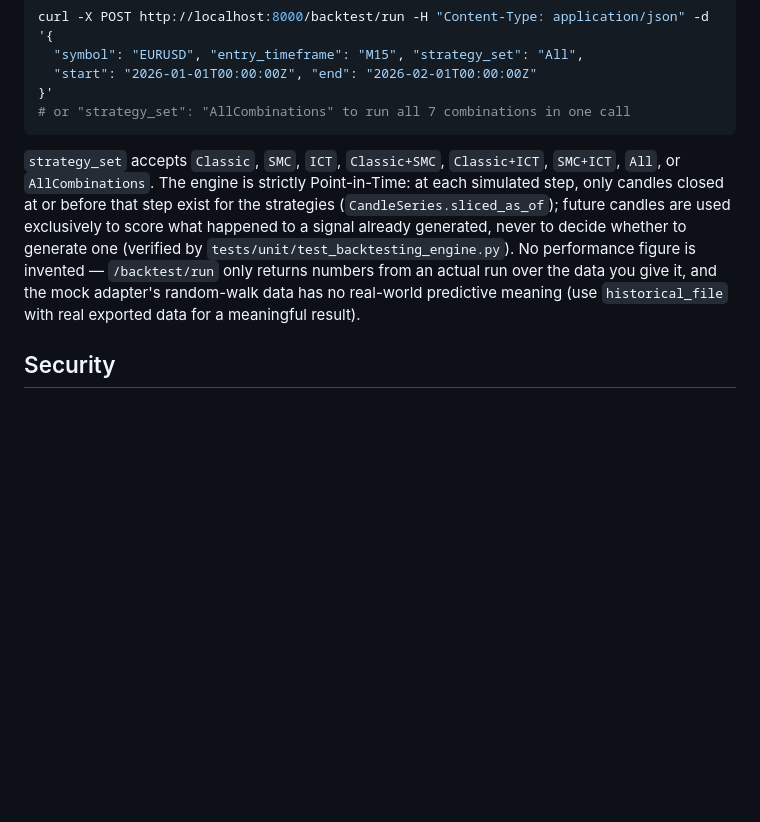
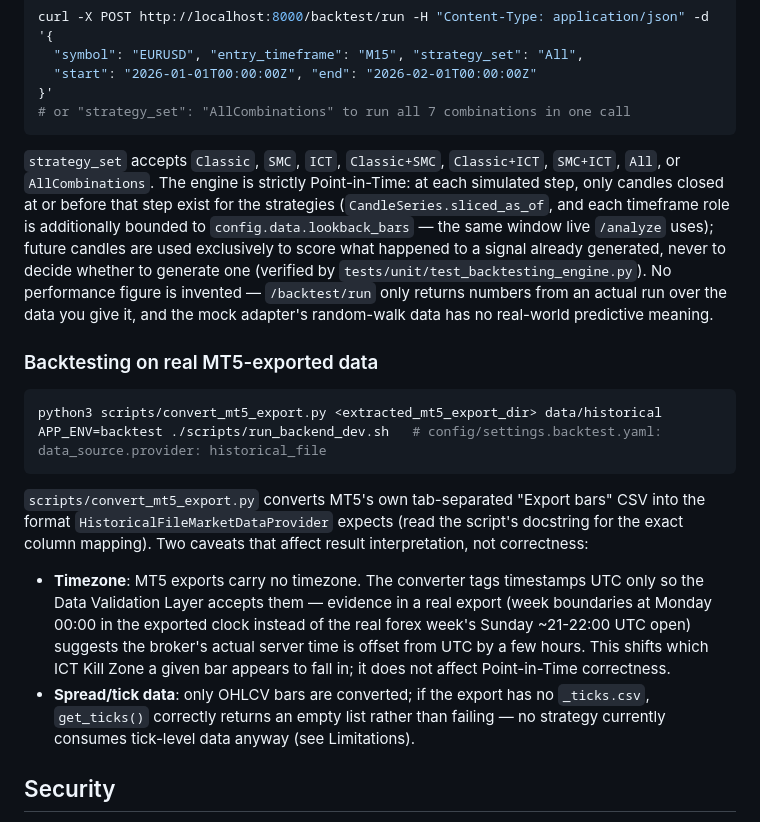
Before and after one commit to rafidmastr-ai/Forex_Analysis_System, a Markdown page: README.md, the part around one of its changes. Drawn GitHub-style; blank space fills up the shorter version.

````diff
--- a/README.md
+++ b/README.md
@@ -148,14 +148,37 @@ curl -X POST http://localhost:8000/backtest/run -H "Content-Type: application/js
 `strategy_set` accepts `Classic`, `SMC`, `ICT`, `Classic+SMC`, `Classic+ICT`,
 `SMC+ICT`, `All`, or `AllCombinations`. The engine is strictly Point-in-Time:
 at each simulated step, only candles closed at or before that step exist for
-the strategies (`CandleSeries.sliced_as_of`); future candles are used
-exclusively to score what happened to a signal already generated, never to
-decide whether to generate one (verified by
-`tests/unit/test_backtesting_engine.py`). No performance figure is invented
-— `/backtest/run` only returns numbers from an actual run over the data you
-give it, and the mock adapter's random-walk data has no real-world
-predictive meaning (use `historical_file` with real exported data for a
-meaningful result).
+the strategies (`CandleSeries.sliced_as_of`, and each timeframe role is
+additionally bounded to `config.data.lookback_bars` — the same window live
+`/analyze` uses); future candles are used exclusively to score what happened
+to a signal already generated, never to decide whether to generate one
+(verified by `tests/unit/test_backtesting_engine.py`). No performance figure
+is invented — `/backtest/run` only returns numbers from an actual run over
+the data you give it, and the mock adapter's random-walk data has no
+real-world predictive meaning.
+
+### Backtesting on real MT5-exported data
+
+```bash
+python3 scripts/convert_mt5_export.py <extracted_mt5_export_dir> data/historical
+APP_ENV=backtest ./scripts/run_backend_dev.sh   # config/settings.backtest.yaml: data_source.provider: historical_file
+```
+
+`scripts/convert_mt5_export.py` converts MT5's own tab-separated "Export
+bars" CSV into the format `HistoricalFileMarketDataProvider` expects
+(read the script's docstring for the exact column mapping). Two caveats
+that affect result interpretation, not correctness:
+- **Timezone**: MT5 exports carry no timezone. The converter tags
+  timestamps UTC only so the Data Validation Layer accepts them — evidence
+  in a real export (week boundaries at Monday 00:00 in the exported clock
+  instead of the real forex week's Sunday ~21-22:00 UTC open) suggests the
+  broker's actual server time is offset from UTC by a few hours. This
+  shifts which ICT Kill Zone a given bar appears to fall in; it does not
+  affect Point-in-Time correctness.
+- **Spread/tick data**: only OHLCV bars are converted; if the export has no
+  `_ticks.csv`, `get_ticks()` correctly returns an empty list rather than
+  failing — no strategy currently consumes tick-level data anyway (see
+  Limitations).
 
 ## Security
 
````
Also changed, not shown: other parts of README.md (+47 -0 lines).
